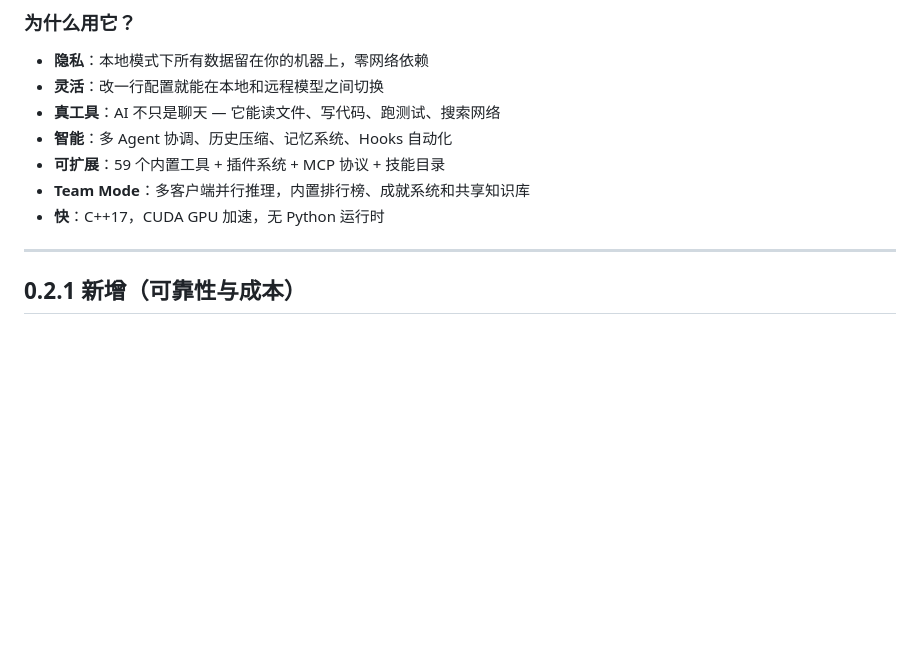
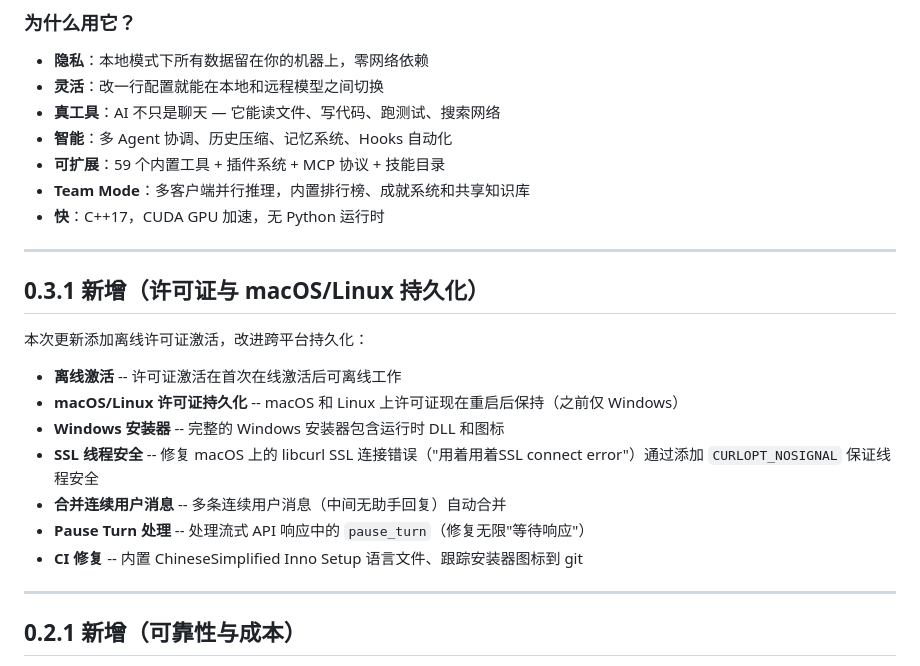
Before and after one commit to Blitzball996/CloseCrab-Unified, a Markdown page: README.zh-CN.md, the part around the change. Drawn GitHub-style; blank space fills up the shorter version.

```diff
--- a/README.zh-CN.md
+++ b/README.zh-CN.md
@@ -34,6 +34,20 @@
 - **可扩展**：59 个内置工具 + 插件系统 + MCP 协议 + 技能目录
 - **Team Mode**：多客户端并行推理，内置排行榜、成就系统和共享知识库
 - **快**：C++17，CUDA GPU 加速，无 Python 运行时
+
+---
+
+## 0.3.1 新增（许可证与 macOS/Linux 持久化）
+
+本次更新添加离线许可证激活，改进跨平台持久化：
+
+- **离线激活** -- 许可证激活在首次在线激活后可离线工作
+- **macOS/Linux 许可证持久化** -- macOS 和 Linux 上许可证现在重启后保持（之前仅 Windows）
+- **Windows 安装器** -- 完整的 Windows 安装器包含运行时 DLL 和图标
+- **SSL 线程安全** -- 修复 macOS 上的 libcurl SSL 连接错误（"用着用着SSL connect error"）通过添加 `CURLOPT_NOSIGNAL` 保证线程安全
+- **合并连续用户消息** -- 多条连续用户消息（中间无助手回复）自动合并
+- **Pause Turn 处理** -- 处理流式 API 响应中的 `pause_turn`（修复无限"等待响应"）
+- **CI 修复** -- 内置 ChineseSimplified Inno Setup 语言文件、跟踪安装器图标到 git
 
 ---
 
```
Also changed, not shown: README.md (+14 -0 lines).
